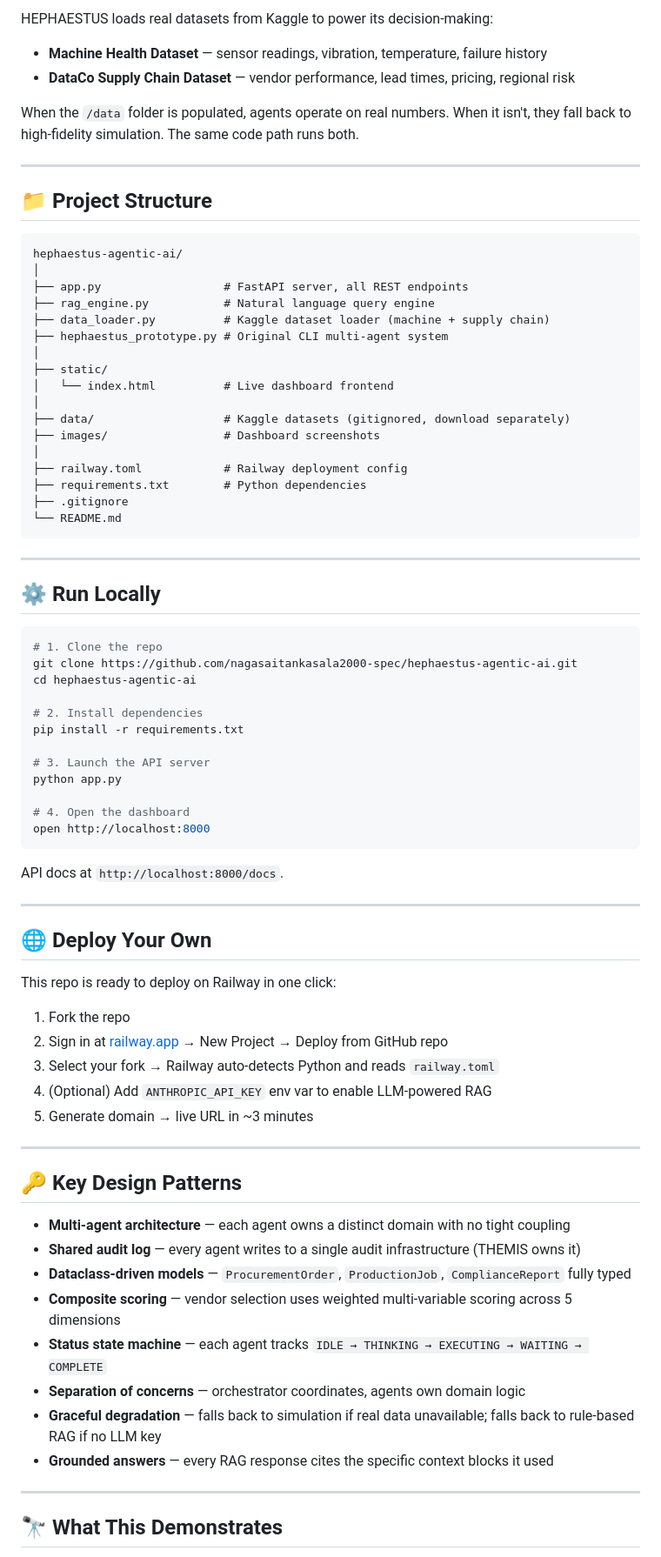
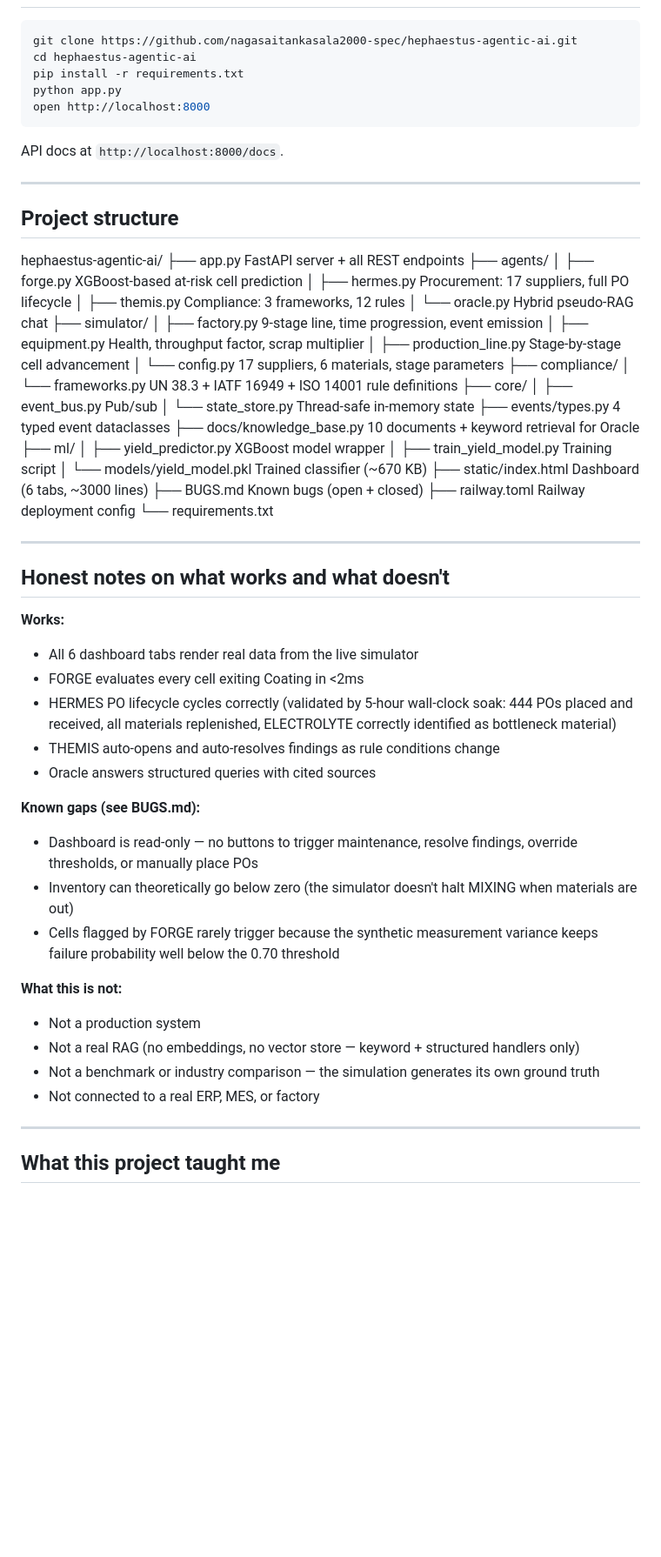
Before and after one commit to nagasaitankasala2000-spec/hephaestus-agentic-ai, a Markdown page: README.md, the part around one of its changes. Shown at 87% size. GitHub-like rendering; blank space fills up the shorter version.

Commit message:
Rewrite README to reflect what the project actually is — honest scope, all 6 tabs, real architecture, no invented metrics or marketing copy

````diff
--- a/README.md
+++ b/README.md
@@ -132,50 +68,7 @@ The engine works **zero-config** out of the box using rule-based grounded answer
-HEPHAESTUS loads real datasets from Kaggle to power its decision-making:
-
-- **Machine Health Dataset** — sensor readings, vibration, temperature, failure history
-- **DataCo Supply Chain Dataset** — vendor performance, lead times, pricing, regional risk
-
-When the `/data` folder is populated, agents operate on real numbers. When it isn't, they fall back to high-fidelity simulation. The same code path runs both.
-
----
-
-## 📁 Project Structure
-
-```
-hephaestus-agentic-ai/
-│
-├── app.py                  # FastAPI server, all REST endpoints
-├── rag_engine.py           # Natural language query engine
-├── data_loader.py          # Kaggle dataset loader (machine + supply chain)
-├── hephaestus_prototype.py # Original CLI multi-agent system
-│
-├── static/
-│   └── index.html          # Live dashboard frontend
-│
-├── data/                   # Kaggle datasets (gitignored, download separately)
-├── images/                 # Dashboard screenshots
-│
-├── railway.toml            # Railway deployment config
-├── requirements.txt        # Python dependencies
-├── .gitignore
-└── README.md
-```
-
----
-
-## ⚙️ Run Locally
-
-```bash
-# 1. Clone the repo
 git clone https://github.com/nagasaitankasala2000-spec/hephaestus-agentic-ai.git
 cd hephaestus-agentic-ai
-
-# 2. Install dependencies
 pip install -r requirements.txt
-
-# 3. Launch the API server
 python app.py
-
-# 4. Open the dashboard
 open http://localhost:8000
 ```
 
@@ -183,30 +76,33 @@ API docs at `http://localhost:8000/docs`.
 
 ---
 
-## 🌐 Deploy Your Own
+## Project structure
+hephaestus-agentic-ai/ ├── app.py FastAPI server + all REST endpoints ├── agents/ │ ├── forge.py XGBoost-based at-risk cell prediction │ ├── hermes.py Procurement: 17 suppliers, full PO lifecycle │ ├── themis.py Compliance: 3 frameworks, 12 rules │ └── oracle.py Hybrid pseudo-RAG chat ├── simulator/ │ ├── factory.py 9-stage line, time progression, event emission │ ├── equipment.py Health, throughput factor, scrap multiplier │ ├── production_line.py Stage-by-stage cell advancement │ └── config.py 17 suppliers, 6 materials, stage parameters ├── compliance/ │ └── frameworks.py UN 38.3 + IATF 16949 + ISO 14001 rule definitions ├── core/ │ ├── event_bus.py Pub/sub │ └── state_store.py Thread-safe in-memory state ├── events/types.py 4 typed event dataclasses ├── docs/knowledge_base.py 10 documents + keyword retrieval for Oracle ├── ml/ │ ├── yield_predictor.py XGBoost model wrapper │ ├── train_yield_model.py Training script │ └── models/yield_model.pkl Trained classifier (~670 KB) ├── static/index.html Dashboard (6 tabs, ~3000 lines) ├── BUGS.md Known bugs (open + closed) ├── railway.toml Railway deployment config └── requirements.txt
 
-This repo is ready to deploy on Railway in one click:
-
-1. Fork the repo
-2. Sign in at [railway.app](https://railway.app) → New Project → Deploy from GitHub repo
-3. Select your fork → Railway auto-detects Python and reads `railway.toml`
-4. (Optional) Add `ANTHROPIC_API_KEY` env var to enable LLM-powered RAG
-5. Generate domain → live URL in ~3 minutes
 
 ---
 
-## 🔑 Key Design Patterns
+## Honest notes on what works and what doesn\'t
 
-- **Multi-agent architecture** — each agent owns a distinct domain with no tight coupling
-- **Shared audit log** — every agent writes to a single audit infrastructure (THEMIS owns it)
-- **Dataclass-driven models** — `ProcurementOrder`, `ProductionJob`, `ComplianceReport` fully typed
-- **Composite scoring** — vendor selection uses weighted multi-variable scoring across 5 dimensions
-- **Status state machine** — each agent tracks `IDLE → THINKING → EXECUTING → WAITING → COMPLETE`
-- **Separation of concerns** — orchestrator coordinates, agents own domain logic
-- **Graceful degradation** — falls back to simulation if real data unavailable; falls back to rule-based RAG if no LLM key
-- **Grounded answers** — every RAG response cites the specific context blocks it used
+**Works:**
+- All 6 dashboard tabs render real data from the live simulator
+- FORGE evaluates every cell exiting Coating in <2ms
+- HERMES PO lifecycle cycles correctly (validated by 5-hour wall-clock soak: 444 POs placed and received, all materials replenished, ELECTROLYTE correctly identified as bottleneck material)
+- THEMIS auto-opens and auto-resolves findings as rule conditions change
+- Oracle answers structured queries with cited sources
+
+**Known gaps (see BUGS.md):**
+- Dashboard is read-only — no buttons to trigger maintenance, resolve findings, override thresholds, or manually place POs
+- Inventory can theoretically go below zero (the simulator doesn\'t halt MIXING when materials are out)
+- Cells flagged by FORGE rarely trigger because the synthetic measurement variance keeps failure probability well below the 0.70 threshold
+
+**What this is not:**
+- Not a production system
+- Not a real RAG (no embeddings, no vector store — keyword + structured handlers only)
+- Not a benchmark or industry comparison — the simulation generates its own ground truth
+- Not connected to a real ERP, MES, or factory
 
 ---
 
-## 🔭 What This Demonstrates
+## What this project taught me
 
````
Also changed, not shown: other parts of README.md (+55 -155 lines).
